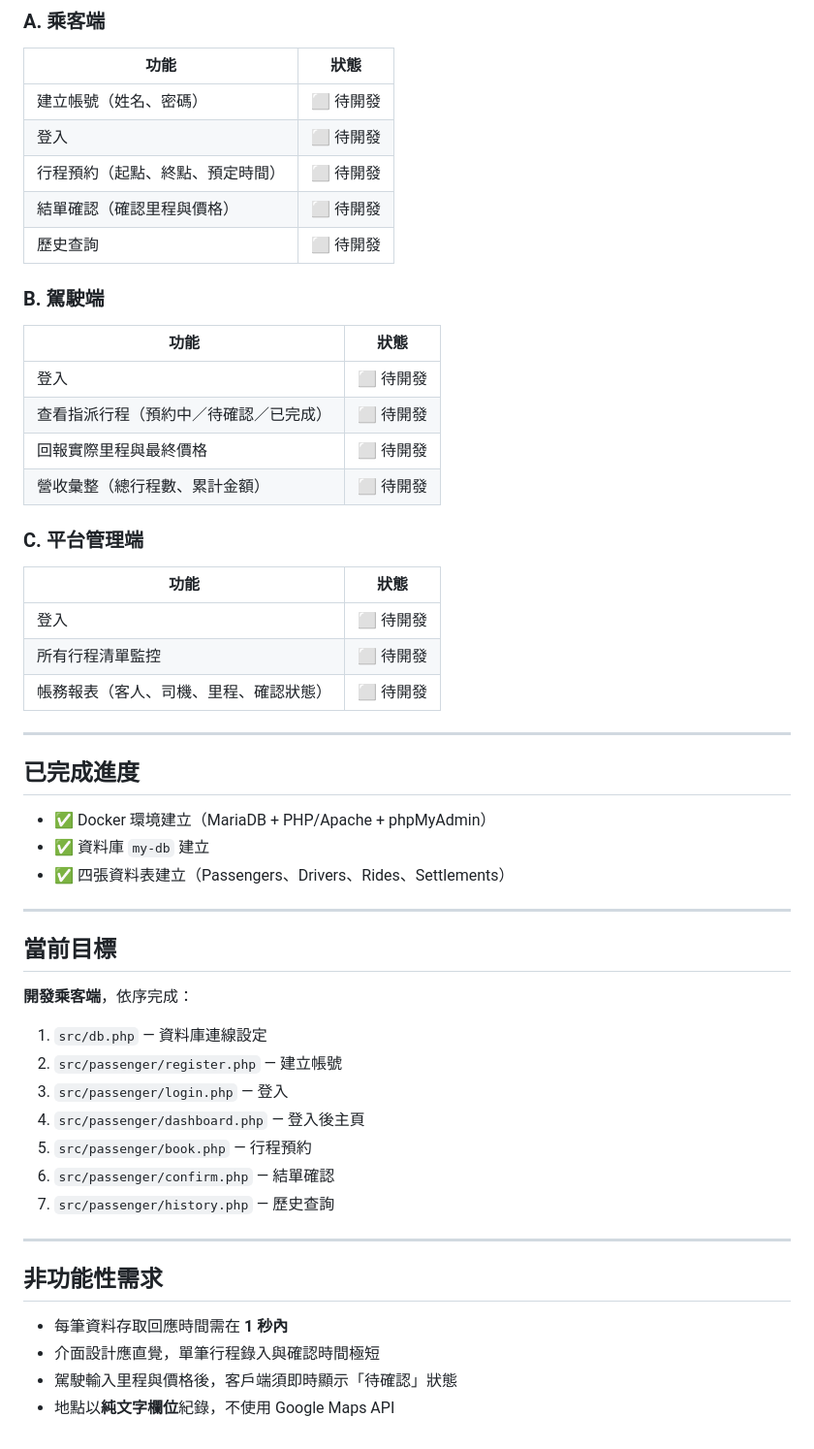
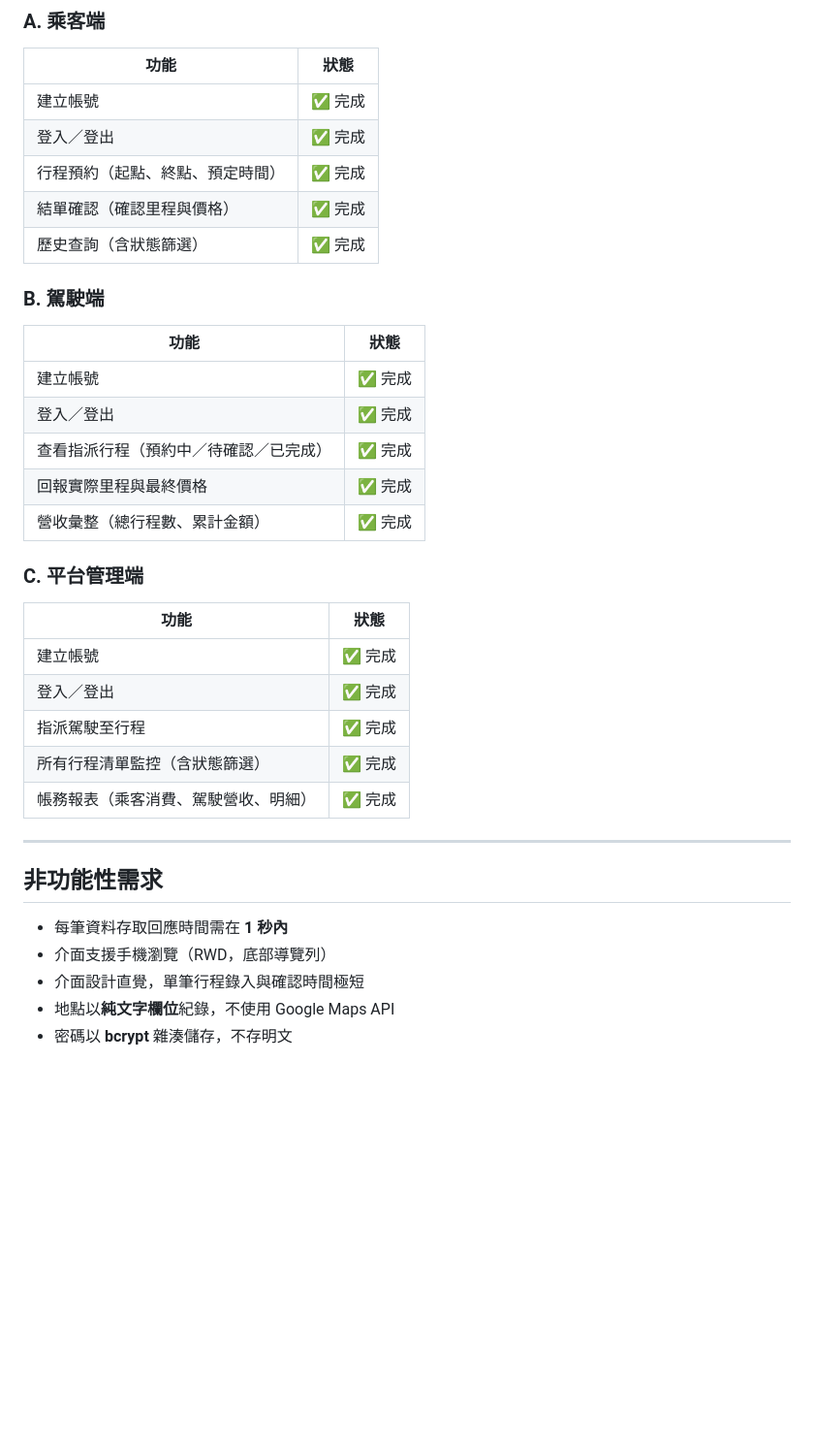
Before and after one commit to Yangchenin41243245/Taxi_Management_System, a Markdown page: README.md, the part around one of its changes. Shown at 97% size. Rendered like a GitHub page; blank space fills up the shorter version.

```diff
--- a/README.md
+++ b/README.md
@@ -89,56 +183,38 @@ C:\dev\docker\
 
 | 功能 | 狀態 |
 |------|------|
-| 建立帳號（姓名、密碼） | ⬜ 待開發 |
-| 登入 | ⬜ 待開發 |
-| 行程預約（起點、終點、預定時間） | ⬜ 待開發 |
-| 結單確認（確認里程與價格） | ⬜ 待開發 |
-| 歷史查詢 | ⬜ 待開發 |
+| 建立帳號 | ✅ 完成 |
+| 登入／登出 | ✅ 完成 |
+| 行程預約（起點、終點、預定時間） | ✅ 完成 |
+| 結單確認（確認里程與價格） | ✅ 完成 |
+| 歷史查詢（含狀態篩選） | ✅ 完成 |
 
 ### B. 駕駛端
 
 | 功能 | 狀態 |
 |------|------|
-| 登入 | ⬜ 待開發 |
-| 查看指派行程（預約中／待確認／已完成） | ⬜ 待開發 |
-| 回報實際里程與最終價格 | ⬜ 待開發 |
-| 營收彙整（總行程數、累計金額） | ⬜ 待開發 |
+| 建立帳號 | ✅ 完成 |
+| 登入／登出 | ✅ 完成 |
+| 查看指派行程（預約中／待確認／已完成） | ✅ 完成 |
+| 回報實際里程與最終價格 | ✅ 完成 |
+| 營收彙整（總行程數、累計金額） | ✅ 完成 |
 
 ### C. 平台管理端
 
 | 功能 | 狀態 |
 |------|------|
-| 登入 | ⬜ 待開發 |
-| 所有行程清單監控 | ⬜ 待開發 |
-| 帳務報表（客人、司機、里程、確認狀態） | ⬜ 待開發 |
-
----
-
-## 已完成進度
-
-- ✅ Docker 環境建立（MariaDB + PHP/Apache + phpMyAdmin）
-- ✅ 資料庫 `my-db` 建立
-- ✅ 四張資料表建立（Passengers、Drivers、Rides、Settlements）
-
----
-
-## 當前目標
-
-**開發乘客端**，依序完成：
-
-1. `src/db.php` — 資料庫連線設定
-2. `src/passenger/register.php` — 建立帳號
-3. `src/passenger/login.php` — 登入
-4. `src/passenger/dashboard.php` — 登入後主頁
-5. `src/passenger/book.php` — 行程預約
-6. `src/passenger/confirm.php` — 結單確認
-7. `src/passenger/history.php` — 歷史查詢
+| 建立帳號 | ✅ 完成 |
+| 登入／登出 | ✅ 完成 |
+| 指派駕駛至行程 | ✅ 完成 |
+| 所有行程清單監控（含狀態篩選） | ✅ 完成 |
+| 帳務報表（乘客消費、駕駛營收、明細） | ✅ 完成 |
 
 ---
 
 ## 非功能性需求
 
 - 每筆資料存取回應時間需在 **1 秒內**
-- 介面設計應直覺，單筆行程錄入與確認時間極短
-- 駕駛輸入里程與價格後，客戶端須即時顯示「待確認」狀態
+- 介面支援手機瀏覽（RWD，底部導覽列）
+- 介面設計直覺，單筆行程錄入與確認時間極短
 - 地點以**純文字欄位**紀錄，不使用 Google Maps API
+- 密碼以 **bcrypt** 雜湊儲存，不存明文
```
Also changed, not shown: other parts of README.md (+124 -30 lines).
